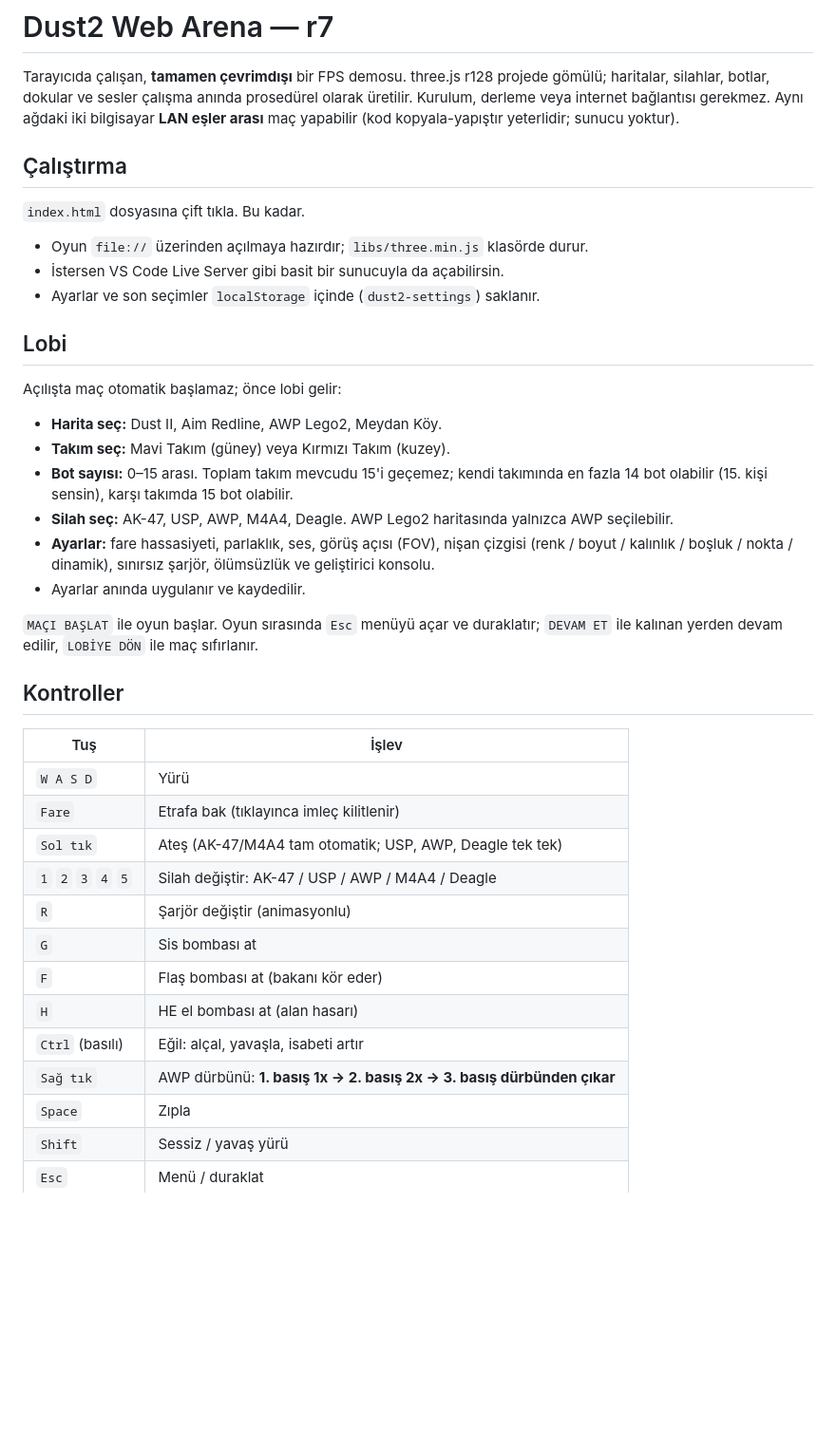
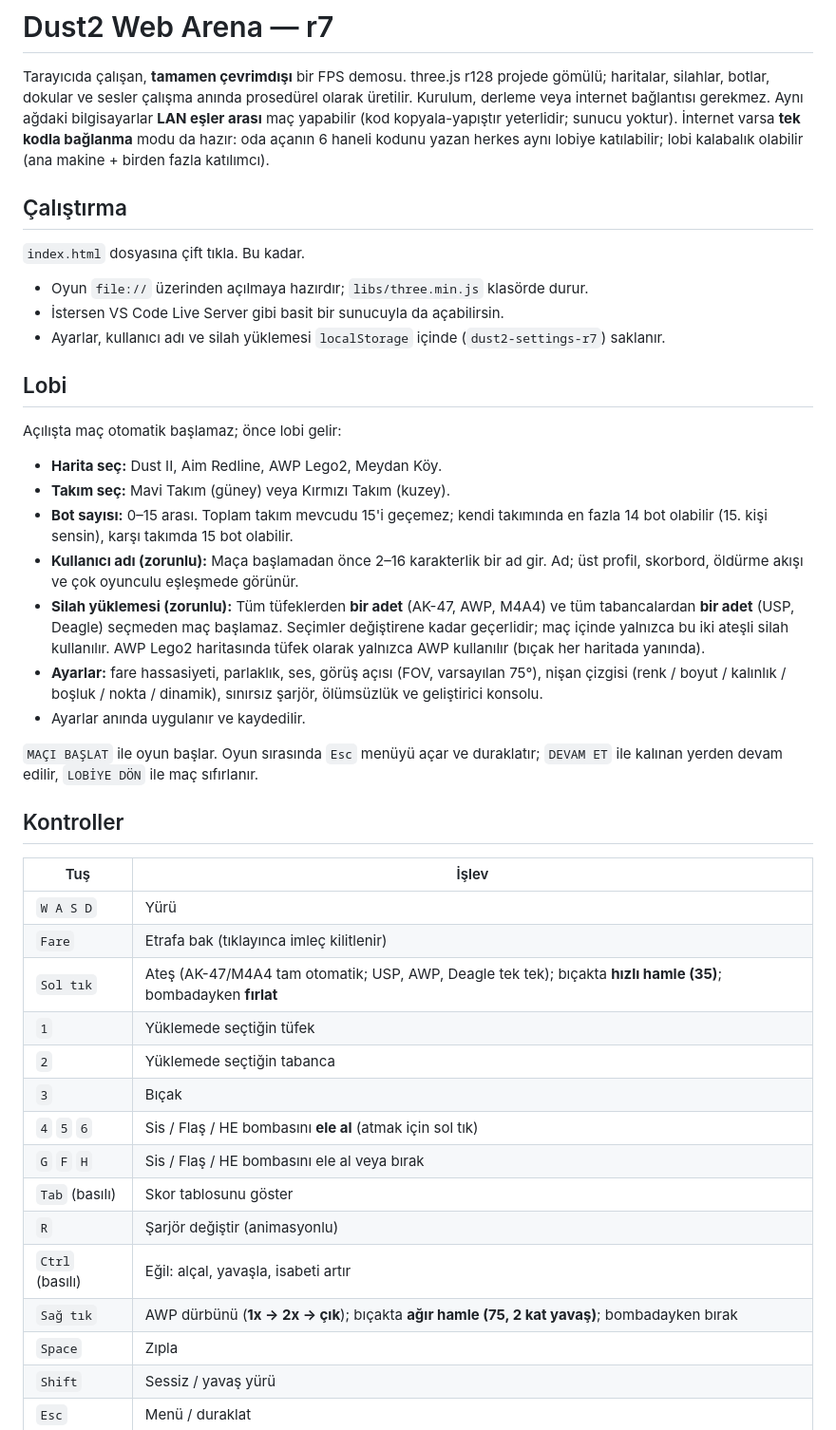
Before and after one commit to yilokey/yilokey.github.io, a Markdown page: demo/README.md, the part around one of its changes. Shown at 95% size. Rendered like a GitHub page; blank space fills up the shorter version.

```diff
--- a/demo/README.md
+++ b/demo/README.md
@@ -3,8 +3,10 @@
 Tarayıcıda çalışan, **tamamen çevrimdışı** bir FPS demosu. three.js r128
 projede gömülü; haritalar, silahlar, botlar, dokular ve sesler çalışma anında
 prosedürel olarak üretilir. Kurulum, derleme veya internet bağlantısı gerekmez.
-Aynı ağdaki iki bilgisayar **LAN eşler arası** maç yapabilir (kod kopyala-yapıştır
-yeterlidir; sunucu yoktur).
+Aynı ağdaki bilgisayarlar **LAN eşler arası** maç yapabilir (kod kopyala-yapıştır
+yeterlidir; sunucu yoktur). İnternet varsa **tek kodla bağlanma** modu da hazır:
+oda açanın 6 haneli kodunu yazan herkes aynı lobiye katılabilir; lobi kalabalık
+olabilir (ana makine + birden fazla katılımcı).
 
 ## Çalıştırma
 
@@ -12,7 +14,8 @@ yeterlidir; sunucu yoktur).
 
 - Oyun `file://` üzerinden açılmaya hazırdır; `libs/three.min.js` klasörde durur.
 - İstersen VS Code Live Server gibi basit bir sunucuyla da açabilirsin.
-- Ayarlar ve son seçimler `localStorage` içinde (`dust2-settings`) saklanır.
+- Ayarlar, kullanıcı adı ve silah yüklemesi `localStorage` içinde
+  (`dust2-settings-r7`) saklanır.
 
 ## Lobi
 
@@ -23,11 +26,16 @@ Açılışta maç otomatik başlamaz; önce lobi gelir:
 - **Bot sayısı:** 0–15 arası. Toplam takım mevcudu 15'i geçemez; kendi
   takımında en fazla 14 bot olabilir (15. kişi sensin), karşı takımda 15 bot
   olabilir.
-- **Silah seç:** AK-47, USP, AWP, M4A4, Deagle. AWP Lego2 haritasında yalnızca
-  AWP seçilebilir.
-- **Ayarlar:** fare hassasiyeti, parlaklık, ses, görüş açısı (FOV), nişan
-  çizgisi (renk / boyut / kalınlık / boşluk / nokta / dinamik), sınırsız şarjör,
-  ölümsüzlük ve geliştirici konsolu.
+- **Kullanıcı adı (zorunlu):** Maça başlamadan önce 2–16 karakterlik bir ad gir.
+  Ad; üst profil, skorbord, öldürme akışı ve çok oyunculu eşleşmede görünür.
+- **Silah yüklemesi (zorunlu):** Tüm tüfeklerden **bir adet** (AK-47, AWP,
+  M4A4) ve tüm tabancalardan **bir adet** (USP, Deagle) seçmeden maç başlamaz.
+  Seçimler değiştirene kadar geçerlidir; maç içinde yalnızca bu iki ateşli
+  silah kullanılır. AWP Lego2 haritasında tüfek olarak yalnızca AWP kullanılır
+  (bıçak her haritada yanında).
+- **Ayarlar:** fare hassasiyeti, parlaklık, ses, görüş açısı (FOV, varsayılan
+  75°), nişan çizgisi (renk / boyut / kalınlık / boşluk / nokta / dinamik),
+  sınırsız şarjör, ölümsüzlük ve geliştirici konsolu.
 - Ayarlar anında uygulanır ve kaydedilir.
 
 `MAÇI BAŞLAT` ile oyun başlar. Oyun sırasında `Esc` menüyü açar ve duraklatır;
@@ -39,14 +47,16 @@ Açılışta maç otomatik başlamaz; önce lobi gelir:
 | --- | --- |
 | `W A S D` | Yürü |
 | `Fare` | Etrafa bak (tıklayınca imleç kilitlenir) |
-| `Sol tık` | Ateş (AK-47/M4A4 tam otomatik; USP, AWP, Deagle tek tek) |
-| `1` `2` `3` `4` `5` | Silah değiştir: AK-47 / USP / AWP / M4A4 / Deagle |
+| `Sol tık` | Ateş (AK-47/M4A4 tam otomatik; USP, AWP, Deagle tek tek); bıçakta **hızlı hamle (35)**; bombadayken **fırlat** |
+| `1` | Yüklemede seçtiğin tüfek |
+| `2` | Yüklemede seçtiğin tabanca |
+| `3` | Bıçak |
+| `4` `5` `6` | Sis / Flaş / HE bombasını **ele al** (atmak için sol tık) |
+| `G` `F` `H` | Sis / Flaş / HE bombasını ele al veya bırak |
+| `Tab` (basılı) | Skor tablosunu göster |
 | `R` | Şarjör değiştir (animasyonlu) |
-| `G` | Sis bombası at |
-| `F` | Flaş bombası at (bakanı kör eder) |
-| `H` | HE el bombası at (alan hasarı) |
 | `Ctrl` (basılı) | Eğil: alçal, yavaşla, isabeti artır |
-| `Sağ tık` | AWP dürbünü: **1. basış 1x → 2. basış 2x → 3. basış dürbünden çıkar** |
+| `Sağ tık` | AWP dürbünü (**1x → 2x → çık**); bıçakta **ağır hamle (75, 2 kat yavaş)**; bombadayken bırak |
 | `Space` | Zıpla |
 | `Shift` | Sessiz / yavaş yürü |
 | `Esc` | Menü / duraklat |
```
Also changed, not shown: other parts of demo/README.md (+73 -23 lines).
